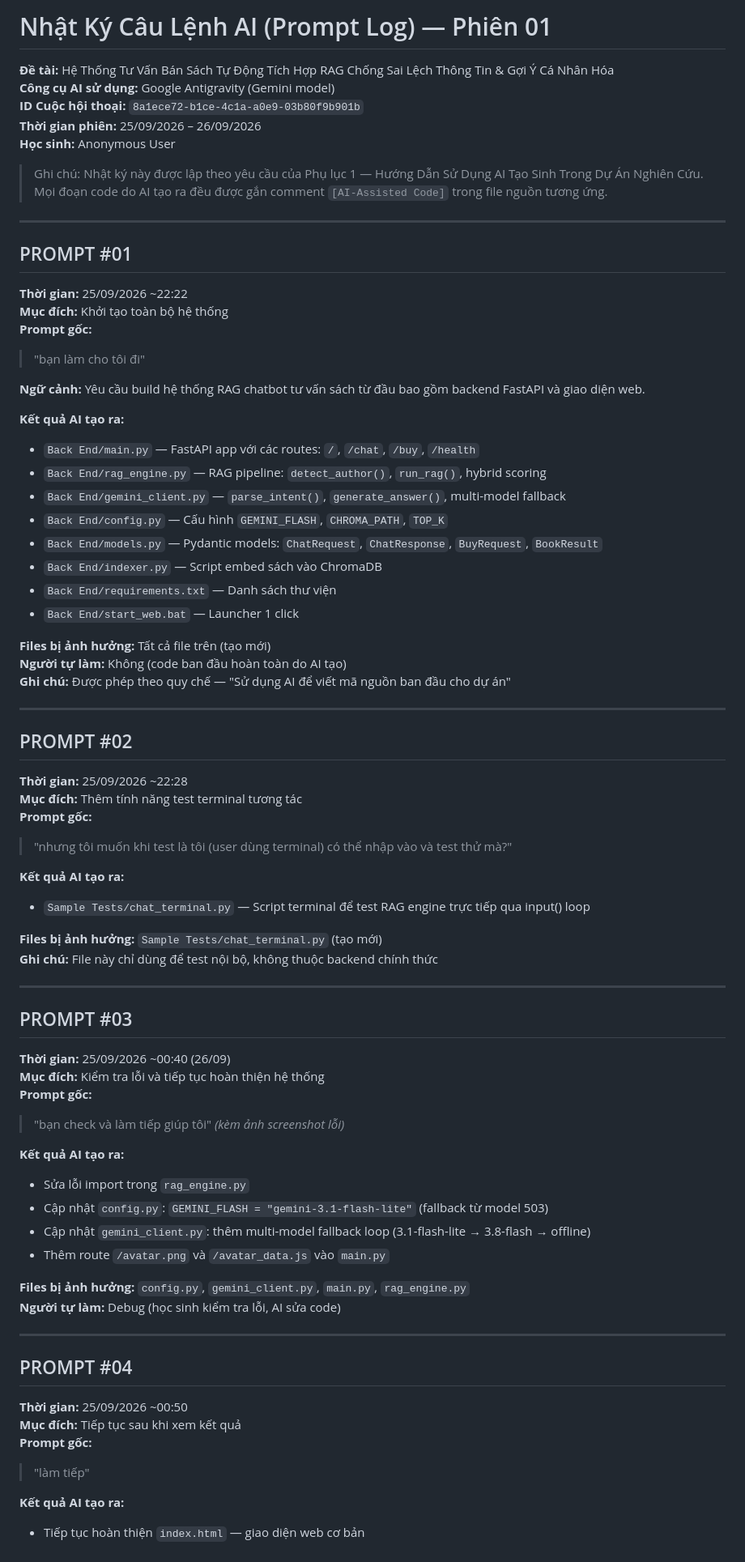
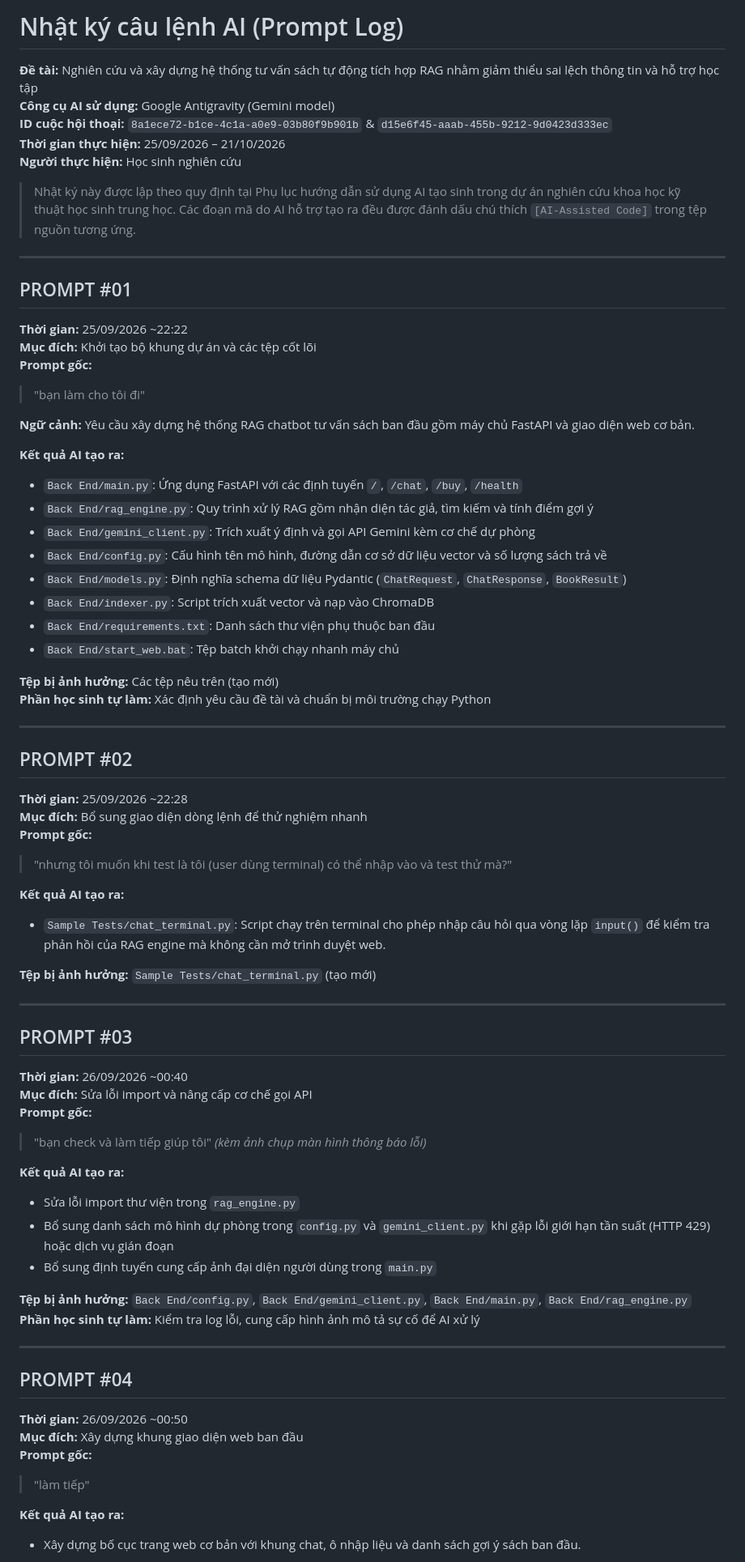
Before and after one commit to Nek0itzme/BooksRAG-Chatbot, a Markdown page: Prompt Logs/prompt_log_session.md, the part around one of its changes. Shown at 81% size. GitHub-like rendering.

```diff
--- a/Prompt Logs/prompt_log_session.md
+++ b/Prompt Logs/prompt_log_session.md
@@ -1,80 +1,77 @@
-# Nhật Ký Câu Lệnh AI (Prompt Log) — Phiên 01
+# Nhật ký câu lệnh AI (Prompt Log)
 
-**Đề tài:** Hệ Thống Tư Vấn Bán Sách Tự Động Tích Hợp RAG Chống Sai Lệch Thông Tin & Gợi Ý Cá Nhân Hóa
+**Đề tài:** Nghiên cứu và xây dựng hệ thống tư vấn sách tự động tích hợp RAG nhằm giảm thiểu sai lệch thông tin và hỗ trợ học tập
 **Công cụ AI sử dụng:** Google Antigravity (Gemini model)
-**ID Cuộc hội thoại:** `8a1ece72-b1ce-4c1a-a0e9-03b80f9b901b`
-**Thời gian phiên:** 25/09/2026 – 26/09/2026
-**Học sinh:** Anonymous User
+**ID cuộc hội thoại:** `8a1ece72-b1ce-4c1a-a0e9-03b80f9b901b` & `d15e6f45-aaab-455b-9212-9d0423d333ec`
+**Thời gian thực hiện:** 25/09/2026 – 21/10/2026
+**Người thực hiện:** Học sinh nghiên cứu
 
-> Ghi chú: Nhật ký này được lập theo yêu cầu của Phụ lục 1 — Hướng Dẫn Sử Dụng AI Tạo Sinh Trong Dự Án Nghiên Cứu. Mọi đoạn code do AI tạo ra đều được gắn comment `[AI-Assisted Code]` trong file nguồn tương ứng.
+> Nhật ký này được lập theo quy định tại Phụ lục hướng dẫn sử dụng AI tạo sinh trong dự án nghiên cứu khoa học kỹ thuật học sinh trung học. Các đoạn mã do AI hỗ trợ tạo ra đều được đánh dấu chú thích `[AI-Assisted Code]` trong tệp nguồn tương ứng.
 
 ---
 
 ## PROMPT #01
 
 **Thời gian:** 25/09/2026 ~22:22
-**Mục đích:** Khởi tạo toàn bộ hệ thống
+**Mục đích:** Khởi tạo bộ khung dự án và các tệp cốt lõi
 **Prompt gốc:**
 > "bạn làm cho tôi đi"
 
-**Ngữ cảnh:** Yêu cầu build hệ thống RAG chatbot tư vấn sách từ đầu bao gồm backend FastAPI và giao diện web.
+**Ngữ cảnh:** Yêu cầu xây dựng hệ thống RAG chatbot tư vấn sách ban đầu gồm máy chủ FastAPI và giao diện web cơ bản.
 
 **Kết quả AI tạo ra:**
-- `Back End/main.py` — FastAPI app với các routes: `/`, `/chat`, `/buy`, `/health`
-- `Back End/rag_engine.py` — RAG pipeline: `detect_author()`, `run_rag()`, hybrid scoring
-- `Back End/gemini_client.py` — `parse_intent()`, `generate_answer()`, multi-model fallback
-- `Back End/config.py` — Cấu hình `GEMINI_FLASH`, `CHROMA_PATH`, `TOP_K`
-- `Back End/models.py` — Pydantic models: `ChatRequest`, `ChatResponse`, `BuyRequest`, `BookResult`
-- `Back End/indexer.py` — Script embed sách vào ChromaDB
-- `Back End/requirements.txt` — Danh sách thư viện
-- `Back End/start_web.bat` — Launcher 1 click
+- `Back End/main.py`: Ứng dụng FastAPI với các định tuyến `/`, `/chat`, `/buy`, `/health`
+- `Back End/rag_engine.py`: Quy trình xử lý RAG gồm nhận diện tác giả, tìm kiếm và tính điểm gợi ý
+- `Back End/gemini_client.py`: Trích xuất ý định và gọi API Gemini kèm cơ chế dự phòng
+- `Back End/config.py`: Cấu hình tên mô hình, đường dẫn cơ sở dữ liệu vector và số lượng sách trả về
+- `Back End/models.py`: Định nghĩa schema dữ liệu Pydantic (`ChatRequest`, `ChatResponse`, `BookResult`)
+- `Back End/indexer.py`: Script trích xuất vector và nạp vào ChromaDB
+- `Back End/requirements.txt`: Danh sách thư viện phụ thuộc ban đầu
+- `Back End/start_web.bat`: Tệp batch khởi chạy nhanh máy chủ
 
-**Files bị ảnh hưởng:** Tất cả file trên (tạo mới)
-**Người tự làm:** Không (code ban đầu hoàn toàn do AI tạo)
-**Ghi chú:** Được phép theo quy chế — "Sử dụng AI để viết mã nguồn ban đầu cho dự án"
+**Tệp bị ảnh hưởng:** Các tệp nêu trên (tạo mới)
+**Phần học sinh tự làm:** Xác định yêu cầu đề tài và chuẩn bị môi trường chạy Python
 
 ---
 
 ## PROMPT #02
 
 **Thời gian:** 25/09/2026 ~22:28
-**Mục đích:** Thêm tính năng test terminal tương tác
+**Mục đích:** Bổ sung giao diện dòng lệnh để thử nghiệm nhanh
 **Prompt gốc:**
 > "nhưng tôi muốn khi test là tôi (user dùng terminal) có thể nhập vào và test thử mà?"
 
 **Kết quả AI tạo ra:**
-- `Sample Tests/chat_terminal.py` — Script terminal để test RAG engine trực tiếp qua input() loop
+- `Sample Tests/chat_terminal.py`: Script chạy trên terminal cho phép nhập câu hỏi qua vòng lặp `input()` để kiểm tra phản hồi của RAG engine mà không cần mở trình duyệt web.
 
-**Files bị ảnh hưởng:** `Sample Tests/chat_terminal.py` (tạo mới)
-**Ghi chú:** File này chỉ dùng để test nội bộ, không thuộc backend chính thức
+**Tệp bị ảnh hưởng:** `Sample Tests/chat_terminal.py` (tạo mới)
 
 ---
 
 ## PROMPT #03
 
-**Thời gian:** 25/09/2026 ~00:40 (26/09)
-**Mục đích:** Kiểm tra lỗi và tiếp tục hoàn thiện hệ thống
+**Thời gian:** 26/09/2026 ~00:40
+**Mục đích:** Sửa lỗi import và nâng cấp cơ chế gọi API
 **Prompt gốc:**
-> "bạn check và làm tiếp giúp tôi" _(kèm ảnh screenshot lỗi)_
+> "bạn check và làm tiếp giúp tôi" *(kèm ảnh chụp màn hình thông báo lỗi)*
 
 **Kết quả AI tạo ra:**
-- Sửa lỗi import trong `rag_engine.py`
-- Cập nhật `config.py`: `GEMINI_FLASH = "gemini-3.1-flash-lite"` (fallback từ model 503)
-- Cập nhật `gemini_client.py`: thêm multi-model fallback loop (3.1-flash-lite → 3.8-flash → offline)
-- Thêm route `/avatar.png` và `/avatar_data.js` vào `main.py`
+- Sửa lỗi import thư viện trong `rag_engine.py`
+- Bổ sung danh sách mô hình dự phòng trong `config.py` và `gemini_client.py` khi gặp lỗi giới hạn tần suất (HTTP 429) hoặc dịch vụ gián đoạn
+- Bổ sung định tuyến cung cấp ảnh đại diện người dùng trong `main.py`
 
-**Files bị ảnh hưởng:** `config.py`, `gemini_client.py`, `main.py`, `rag_engine.py`
-**Người tự làm:** Debug (học sinh kiểm tra lỗi, AI sửa code)
+**Tệp bị ảnh hưởng:** `Back End/config.py`, `Back End/gemini_client.py`, `Back End/main.py`, `Back End/rag_engine.py`
+**Phần học sinh tự làm:** Kiểm tra log lỗi, cung cấp hình ảnh mô tả sự cố để AI xử lý
 
 ---
 
 ## PROMPT #04
 
-**Thời gian:** 25/09/2026 ~00:50
-**Mục đích:** Tiếp tục sau khi xem kết quả
+**Thời gian:** 26/09/2026 ~00:50
+**Mục đích:** Xây dựng khung giao diện web ban đầu
 **Prompt gốc:**
 > "làm tiếp"
 
 **Kết quả AI tạo ra:**
-- Tiếp tục hoàn thiện `index.html` — giao diện web cơ bản
+- Xây dựng bố cục trang web cơ bản với khung chat, ô nhập liệu và danh sách gợi ý sách ban đầu.
 
```
Also changed, not shown: other parts of Prompt Logs/prompt_log_session.md (+209 -219 lines).
